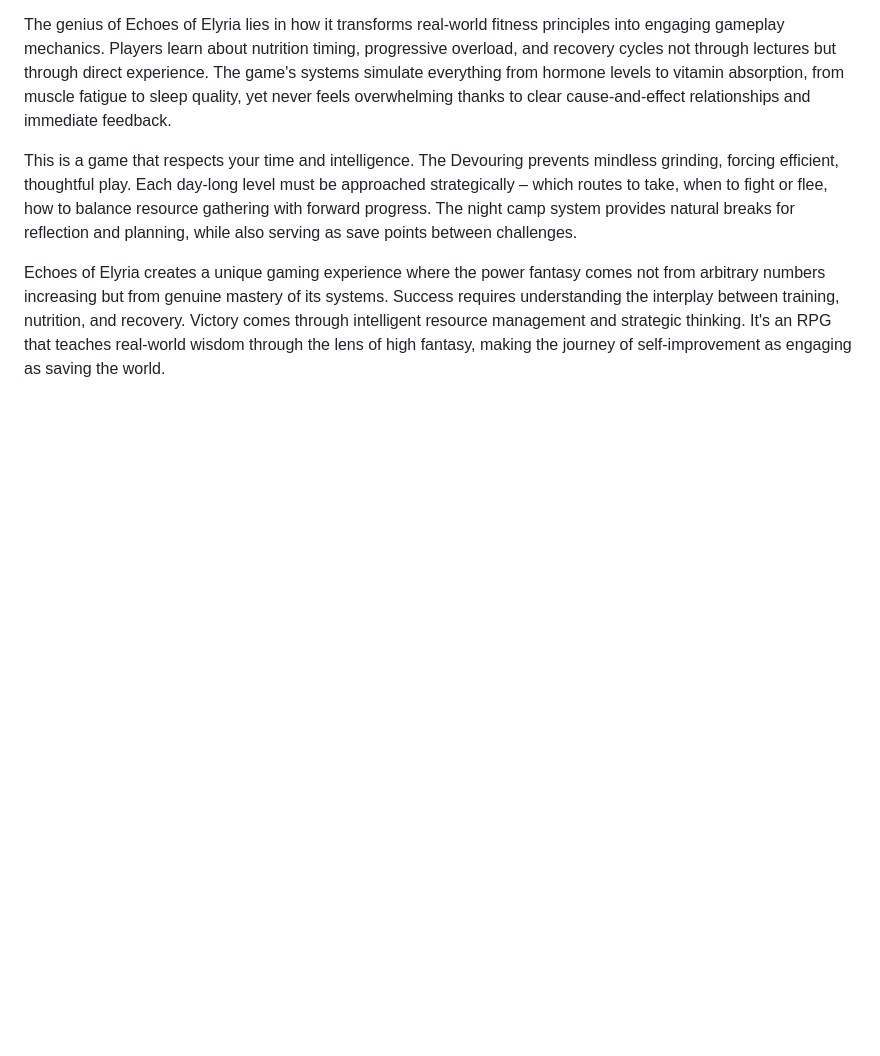
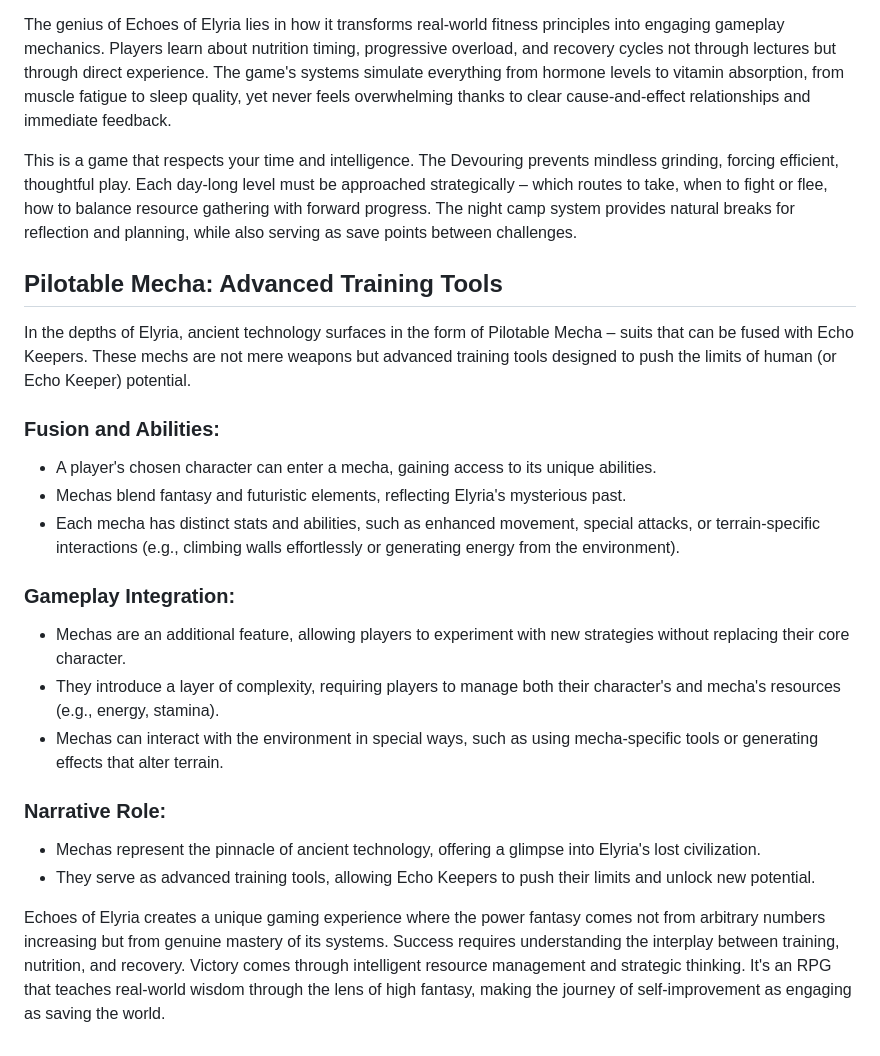
Before and after one commit to allforJesus2/RPG-Game, a Markdown page: game-vision.md, the part around the change. Drawn GitHub-style; blank space fills up the shorter version.

```diff
--- a/game-vision.md
+++ b/game-vision.md
@@ -22,4 +22,25 @@ The genius of Echoes of Elyria lies in how it transforms real-world fitness prin
 
 This is a game that respects your time and intelligence. The Devouring prevents mindless grinding, forcing efficient, thoughtful play. Each day-long level must be approached strategically – which routes to take, when to fight or flee, how to balance resource gathering with forward progress. The night camp system provides natural breaks for reflection and planning, while also serving as save points between challenges.
 
+## Pilotable Mecha: Advanced Training Tools
+
+In the depths of Elyria, ancient technology surfaces in the form of Pilotable Mecha – suits that can be fused with Echo Keepers. These mechs are not mere weapons but advanced training tools designed to push the limits of human (or Echo Keeper) potential.
+
+### Fusion and Abilities:
+
+- A player's chosen character can enter a mecha, gaining access to its unique abilities.
+- Mechas blend fantasy and futuristic elements, reflecting Elyria's mysterious past.
+- Each mecha has distinct stats and abilities, such as enhanced movement, special attacks, or terrain-specific interactions (e.g., climbing walls effortlessly or generating energy from the environment).
+
+### Gameplay Integration:
+
+- Mechas are an additional feature, allowing players to experiment with new strategies without replacing their core character.
+- They introduce a layer of complexity, requiring players to manage both their character's and mecha's resources (e.g., energy, stamina).
+- Mechas can interact with the environment in special ways, such as using mecha-specific tools or generating effects that alter terrain.
+
+### Narrative Role:
+
+- Mechas represent the pinnacle of ancient technology, offering a glimpse into Elyria's lost civilization.
+- They serve as advanced training tools, allowing Echo Keepers to push their limits and unlock new potential.
+
 Echoes of Elyria creates a unique gaming experience where the power fantasy comes not from arbitrary numbers increasing but from genuine mastery of its systems. Success requires understanding the interplay between training, nutrition, and recovery. Victory comes through intelligent resource management and strategic thinking. It's an RPG that teaches real-world wisdom through the lens of high fantasy, making the journey of self-improvement as engaging as saving the world.
```
Also changed, not shown: modeling-engines.md (added), physics-engine.md (added).
